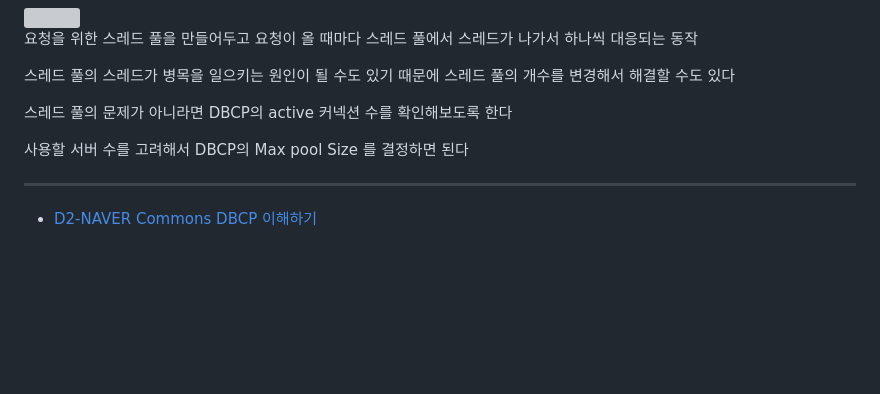
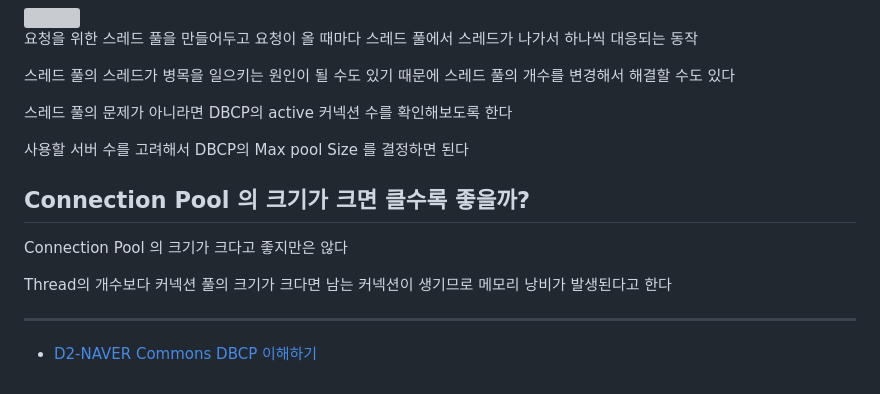
Before and after one commit to Geol2/Today-I-Learned, a Markdown page: Java/JSP/jdbc.md, the part around the change. Rendered like a GitHub page; blank space fills up the shorter version; grey boxes are pictures that could not be loaded.

Commit message:
[JSP] 커넥션 풀 크기에 대해 추가

```diff
--- a/Java/JSP/jdbc.md
+++ b/Java/JSP/jdbc.md
@@ -346,6 +346,12 @@ Apache Commons DBCP, Tomcat DBCP, HikariCP, Oracle UCP 등등 있다
 
 사용할 서버 수를 고려해서 DBCP의 Max pool Size 를 결정하면 된다
 
+## Connection Pool 의 크기가 크면 클수록 좋을까?
+
+Connection Pool 의 크기가 크다고 좋지만은 않다
+
+Thread의 개수보다 커넥션 풀의 크기가 크다면 남는 커넥션이 생기므로 메모리 낭비가 발생된다고 한다
+
 ------
 
 - [D2-NAVER Commons DBCP 이해하기](https://d2.naver.com/helloworld/5102792)
```
